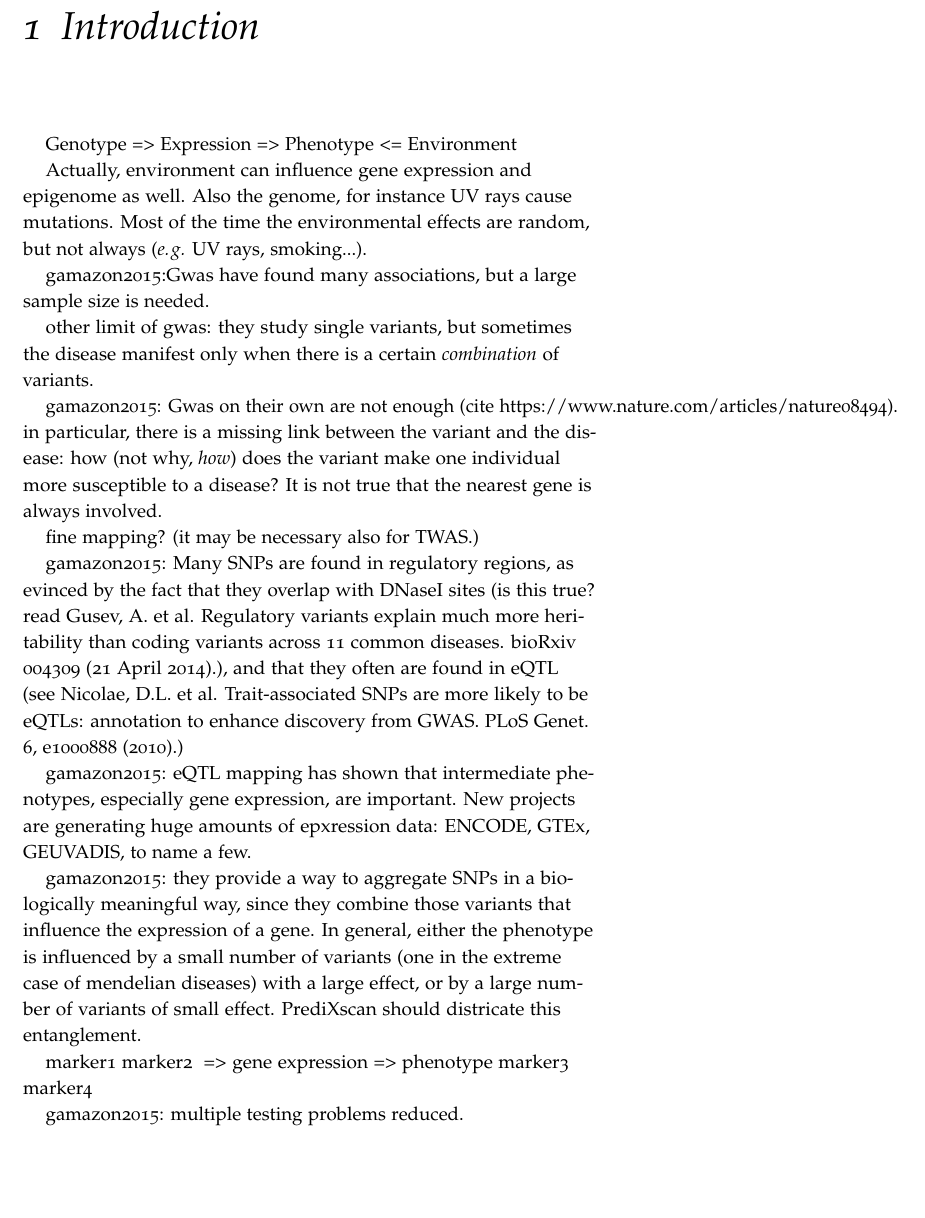
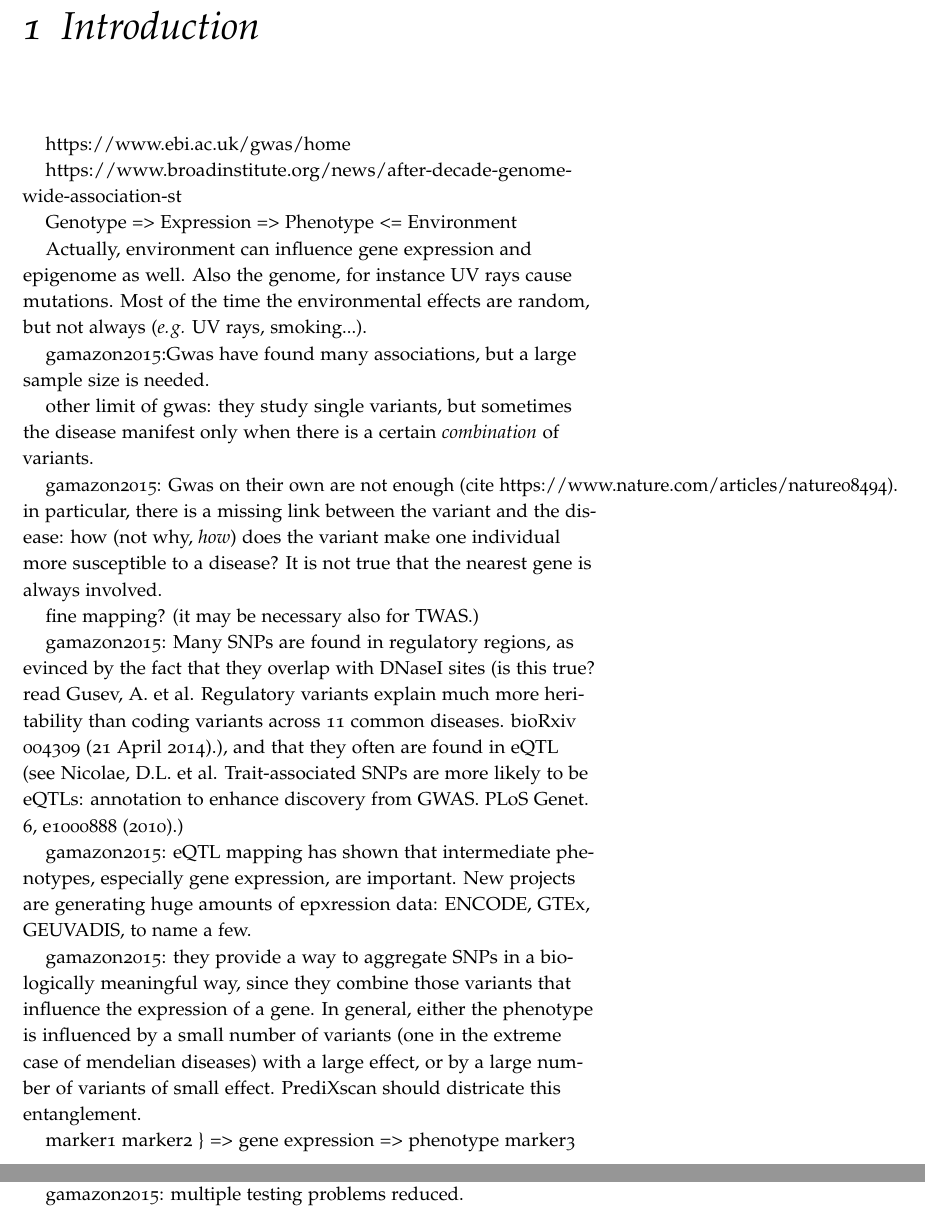
Before and after one commit to fmarotta/bachelor-thesis, a LaTeX document (chapters/introduction.tex): part of the page before the commit and two parts of pages 1 and 2 of 2 after it, the two joined at a grey line, cut so that both start at the same text, the shorter picture padded with empty space. Compiled offline with pdfLaTeX.

Commit message:
introduction: add sources

```diff
--- a/chapters/introduction.tex
+++ b/chapters/introduction.tex
@@ -3,6 +3,10 @@
 
 \chapter{Introduction}
 \labch{intro}
+
+https://www.ebi.ac.uk/gwas/home
+
+https://www.broadinstitute.org/news/after-decade-genome-wide-association-st
 
 Genotype => Expression => Phenotype <= Environment
 
@@ -47,7 +51,7 @@ effect. PrediXscan should districate this entanglement.
 
 marker1
 marker2
-			} => gene expression => phenotype
+			\} => gene expression => phenotype
 marker3
 marker4
 
```
